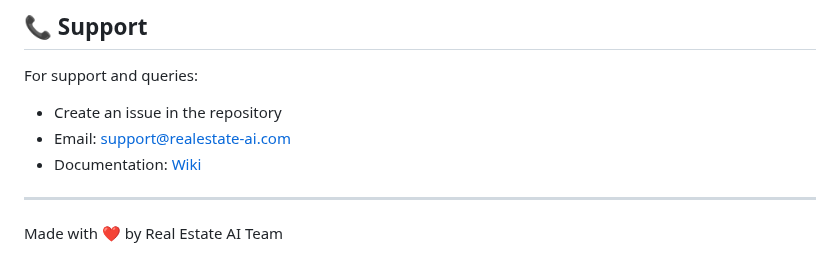
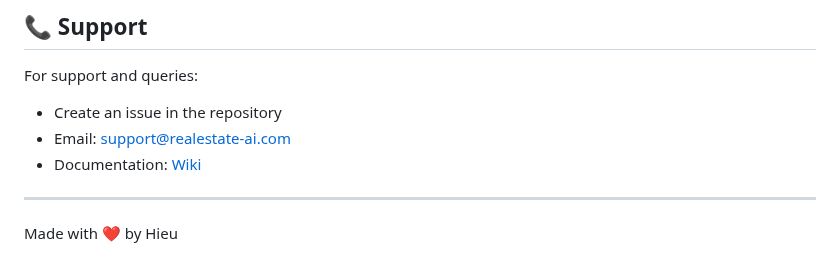
Before and after one commit to ndmh99/lyonplatform, a Markdown page: README.md, the part around the change. Rendered like a GitHub page.

```diff
--- a/README.md
+++ b/README.md
@@ -142,4 +142,4 @@ For support and queries:
 - Documentation: [Wiki](link-to-wiki)
 
 ---
-Made with ❤️ by Real Estate AI Team
+Made with ❤️ by Hieu
```
